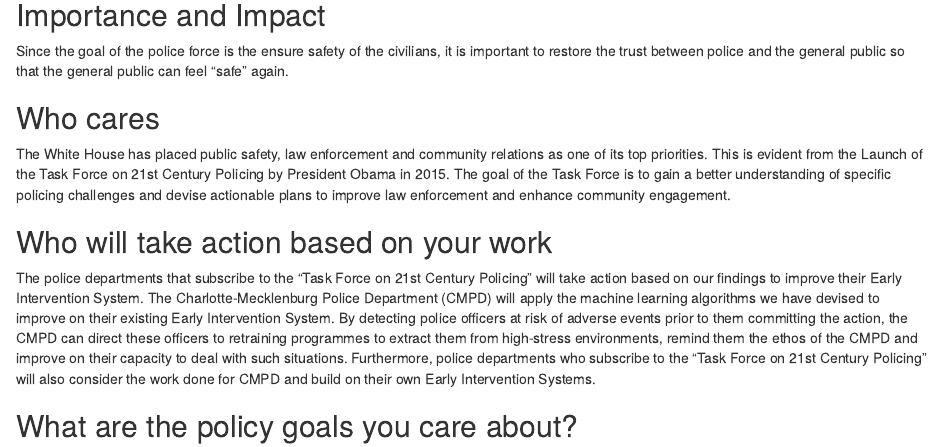
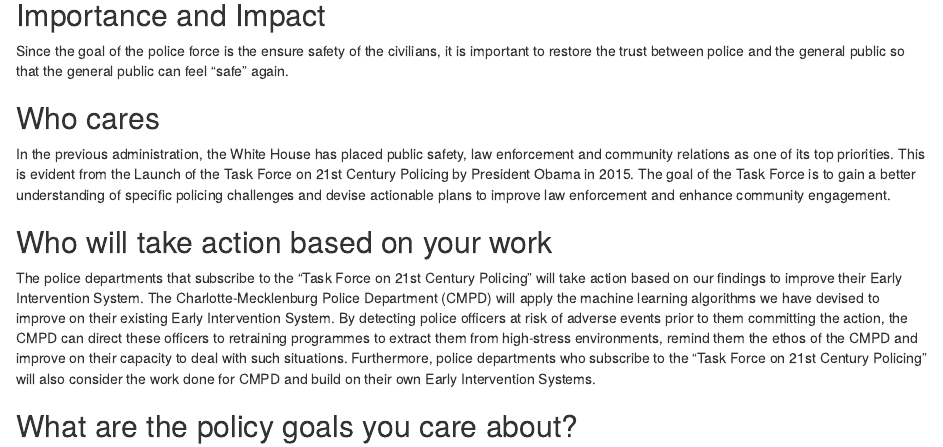
Before and after one commit to sanchez-castro/MLPP-project, an R Markdown document (project/proposal/proposal.Rmd): the page in a window 1100 px wide, from 420 px down. The pictures show the output file project/proposal/proposal.nb.html that the author committed with the source, opened offline.

Commit message:
edits based on 1

```diff
--- a/project/proposal/proposal.Rmd
+++ b/project/proposal/proposal.Rmd
@@ -18,7 +18,7 @@ The advent of social media has placed the actions of police officers under sever
 Since the goal of the police force is the ensure safety of the civilians, it is important to restore the trust between police and the general public so that the general public can feel "safe" again.
 
 ## Who cares
-The White House has placed public safety, law enforcement and community relations as one of its top priorities. This is evident from the Launch of the Task Force on 21st Century Policing by President Obama in 2015. The goal of the Task Force is to gain a better understanding of specific policing challenges and devise actionable plans to improve law enforcement and enhance community engagement.
+In the previous administration, the White House has placed public safety, law enforcement and community relations as one of its top priorities. This is evident from the Launch of the Task Force on 21st Century Policing by President Obama in 2015. The goal of the Task Force is to gain a better understanding of specific policing challenges and devise actionable plans to improve law enforcement and enhance community engagement.
 
 ## Who will take action based on your work
 The police departments that subscribe to the "Task Force on 21st Century Policing" will take action based on our findings to improve their Early Intervention System. The Charlotte-Mecklenburg Police Department (CMPD) will apply the machine learning algorithms we have devised to improve on their existing Early Intervention System. By detecting police officers at risk of adverse events prior to them committing the action, the CMPD can direct these officers to retraining programmes to extract them from high-stress environments, remind them the ethos of the CMPD and improve on their capacity to deal with such situations. Furthermore, police departments who subscribe to the "Task Force on 21st Century Policing" will also consider the work done for CMPD and build on their own Early Intervention Systems.
```
Also changed, not shown: project/proposal/proposal.nb.html, project/proposal/proposal.pdf.
